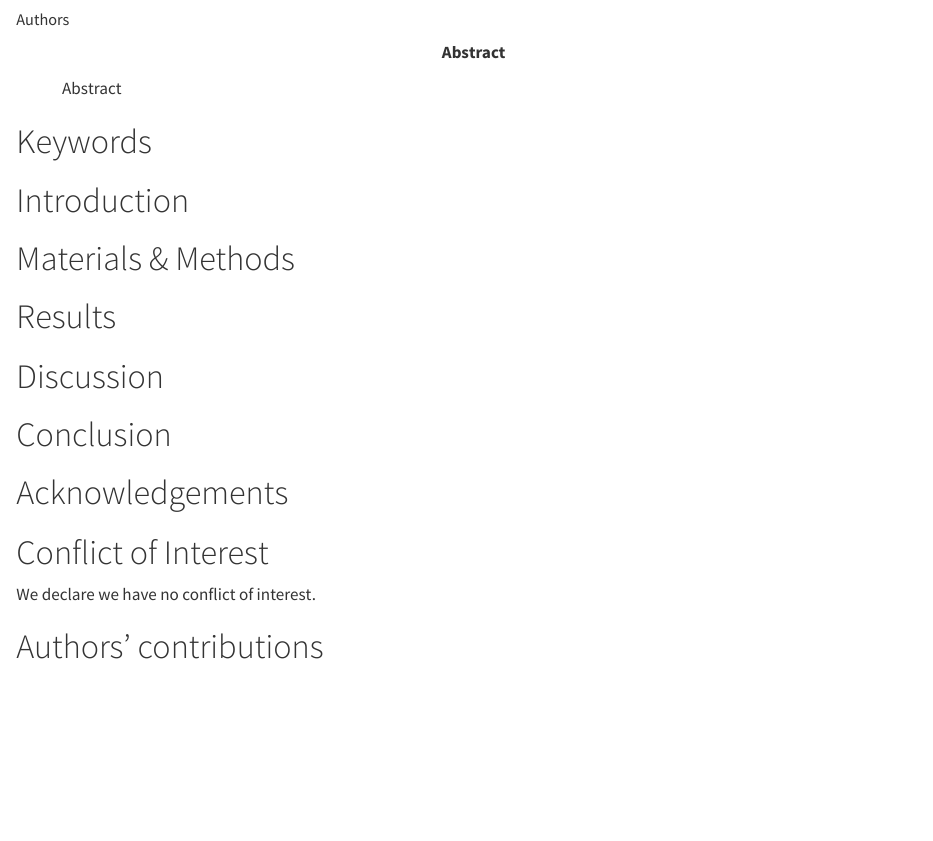
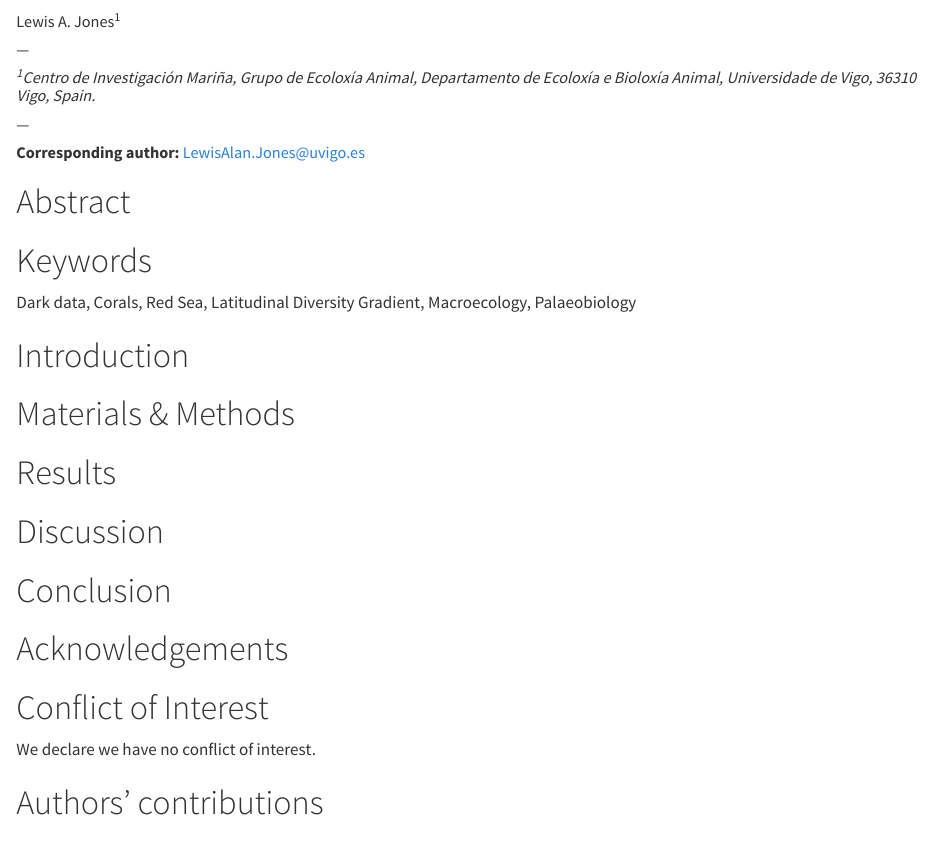
Before and after one commit to LewisAJones/darkdata, a Quarto document (article/main.qmd): the page in a window 1100 px wide, from 60 px down before the commit and from 90 px down after it. Rendered offline with R 4.5, knitr and Pandoc in place of Quarto, with nearby package versions; drawn as R Markdown's standard HTML page in place of the format the file asks for; a font, style sheet, LaTeX package, included part or bibliography that could not be used is replaced or left out.

Commit message:
initial commit

```diff
--- a/article/main.qmd
+++ b/article/main.qmd
@@ -1,16 +1,25 @@
 ---
 title: "A title"
-author: "Authors"
-abstract: "Abstract"
+author:
+  - "---"
+  - Lewis A. Jones^1^
+  - "---"
+  - "*^1^Centro de Investigación Mariña, Grupo de Ecoloxía Animal, Departamento de Ecoloxía e Bioloxía Animal, Universidade de Vigo, 36310 Vigo, Spain.*"
+  - "---"
+  - "**Corresponding author:** LewisAlan.Jones@uvigo.es"
 format:
   docx:
     reference-doc: template.docx
     fig-dpi: 600
 bibliography: references.bib
-csl: reference-style.csl
+csl: biology-letters.csl
 ---
 
+# Abstract
+
 # Keywords
+
+Dark data, Corals, Red Sea, Latitudinal Diversity Gradient, Macroecology, Palaeobiology
 
 # Introduction
 
```
Also changed, not shown: article/biology-letters.csl (added), article/reference-style.csl (deleted), article/main.qmd (2 more changed lines), 3 other files.
